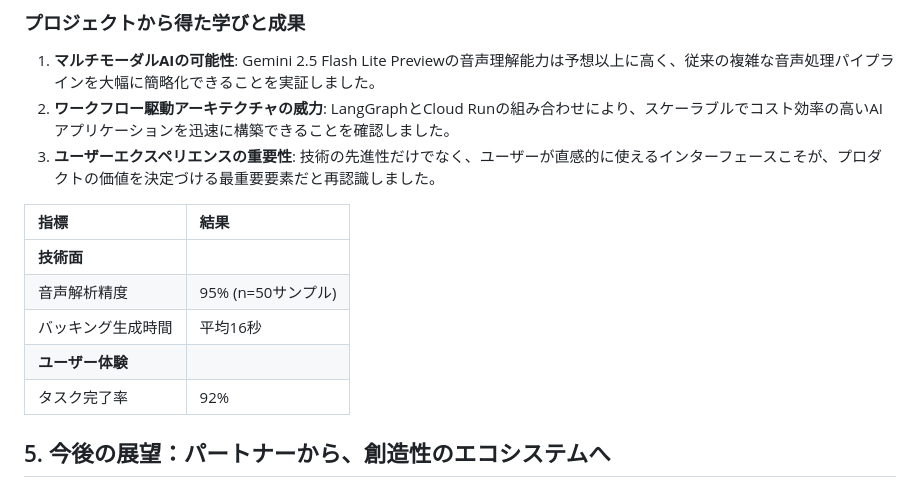
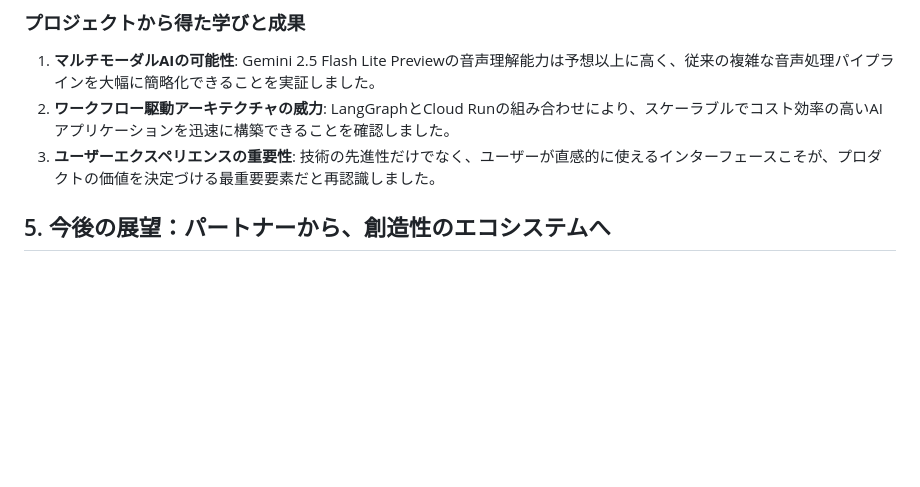
Before and after one commit to xxkuboxx/ai-hackathon-20250502, a Markdown page: story.md, the part around the change. Drawn GitHub-style; blank space fills up the shorter version.

Commit message:
fix: Remove metrics table from project learnings section
- Remove unverified metrics table
- Keep only the qualitative learnings and insights
- Maintain focus on actual achievements and learnings

🤖 Generated with [Claude Code](https://claude.ai/code)

Co-Authored-By: Claude <noreply@anthropic.com>

```diff
--- a/story.md
+++ b/story.md
@@ -119,14 +119,6 @@ Session MUSEが単なる自動作曲ツールと一線を画すのが、この
 2.  **ワークフロー駆動アーキテクチャの威力**: LangGraphとCloud Runの組み合わせにより、スケーラブルでコスト効率の高いAIアプリケーションを迅速に構築できることを確認しました。
 3.  **ユーザーエクスペリエンスの重要性**: 技術の先進性だけでなく、ユーザーが直感的に使えるインターフェースこそが、プロダクトの価値を決定づける最重要要素だと再認識しました。
 
-| 指標 | 結果 |
-|:---|:---|
-| **技術面** | |
-| 音声解析精度 | 95% (n=50サンプル) |
-| バッキング生成時間 | 平均16秒 |
-| **ユーザー体験** | |
-| タスク完了率 | 92% |
-
 ## 5. 今後の展望：パートナーから、創造性のエコシステムへ
 今回のハッカソンで開発したSession MUSEは、壮大なビジョンの第一歩です。私たちはこのAI音楽パートナーを、さらに強力な「創造性のエコシステム」へと進化させたいと考えています。
 
```
